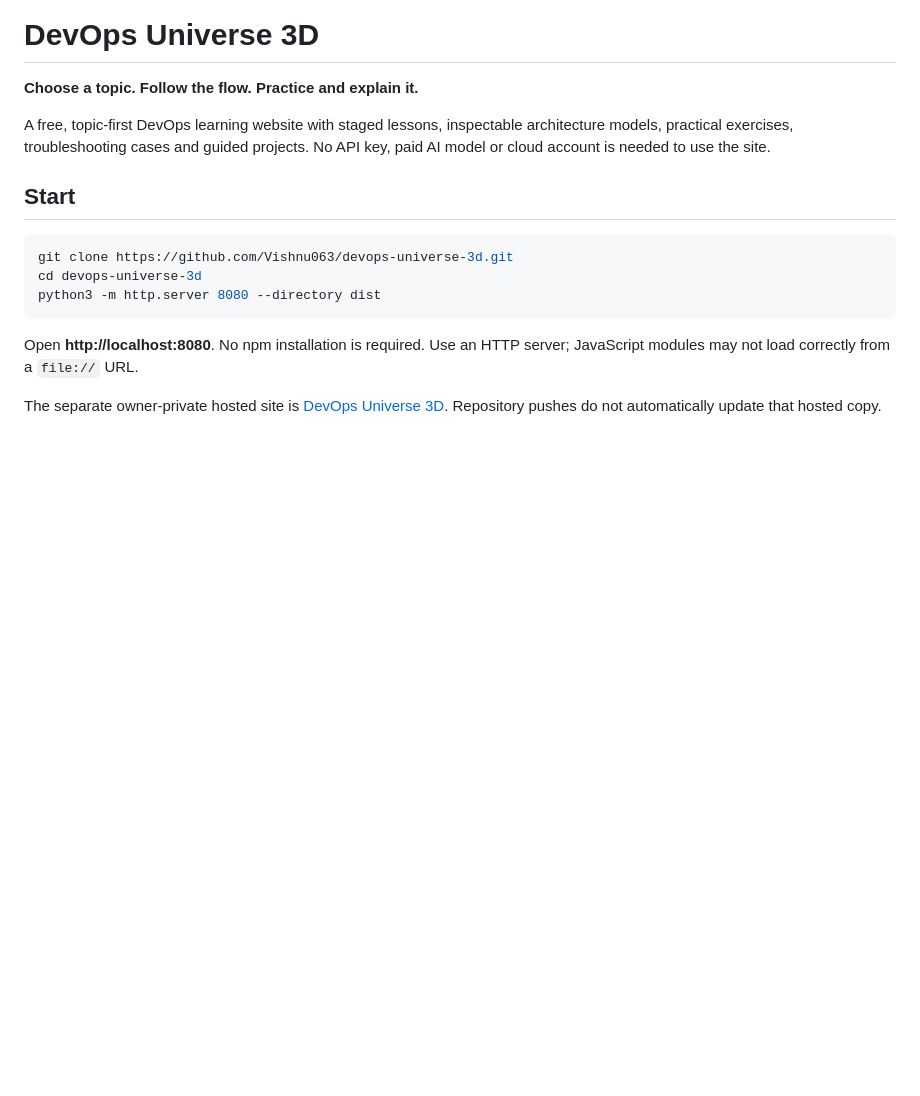
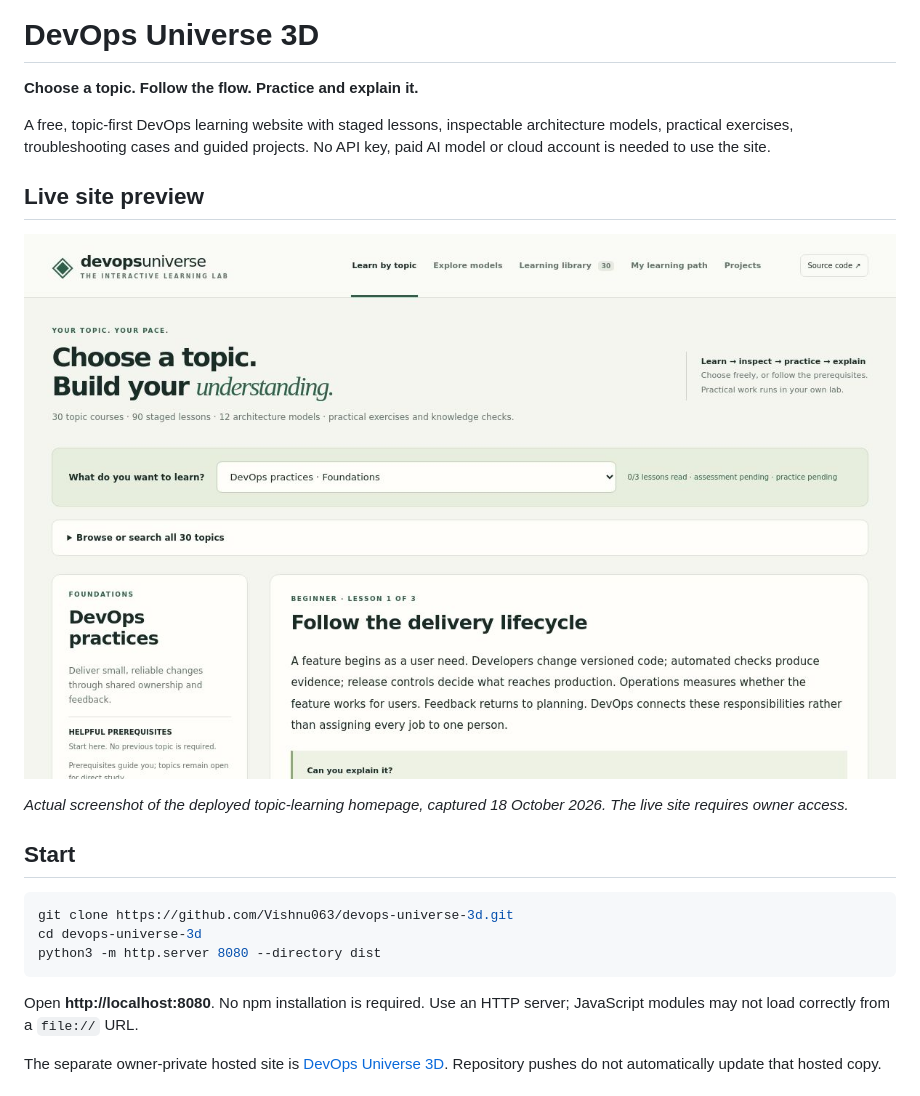
Before and after one commit to Vishnu063/devops-universe-3d, a Markdown page: README.md, the part around the change. GitHub-like rendering; pictures changed too: docs/screenshots/live-preview.jpg (added); blank space fills up the shorter version.

Commit message:
Add actual deployed learning homepage screenshot to README

```diff
--- a/README.md
+++ b/README.md
@@ -3,6 +3,12 @@
 **Choose a topic. Follow the flow. Practice and explain it.**
 
 A free, topic-first DevOps learning website with staged lessons, inspectable architecture models, practical exercises, troubleshooting cases and guided projects. No API key, paid AI model or cloud account is needed to use the site.
+
+## Live site preview
+
+[![Live DevOps Universe 3D homepage with the topic picker and staged learning workspace](docs/screenshots/live-preview.jpg)](https://devops-universe-3d.vishnukushwaha63.chatgpt.site)
+
+*Actual screenshot of the deployed topic-learning homepage, captured 18 October 2026. The live site requires owner access.*
 
 ## Start
 
```
